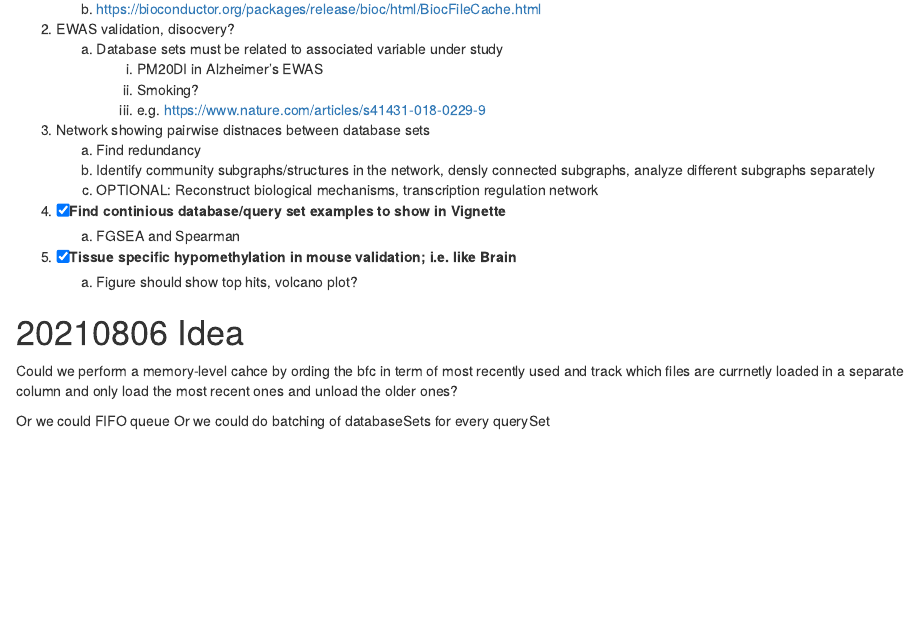
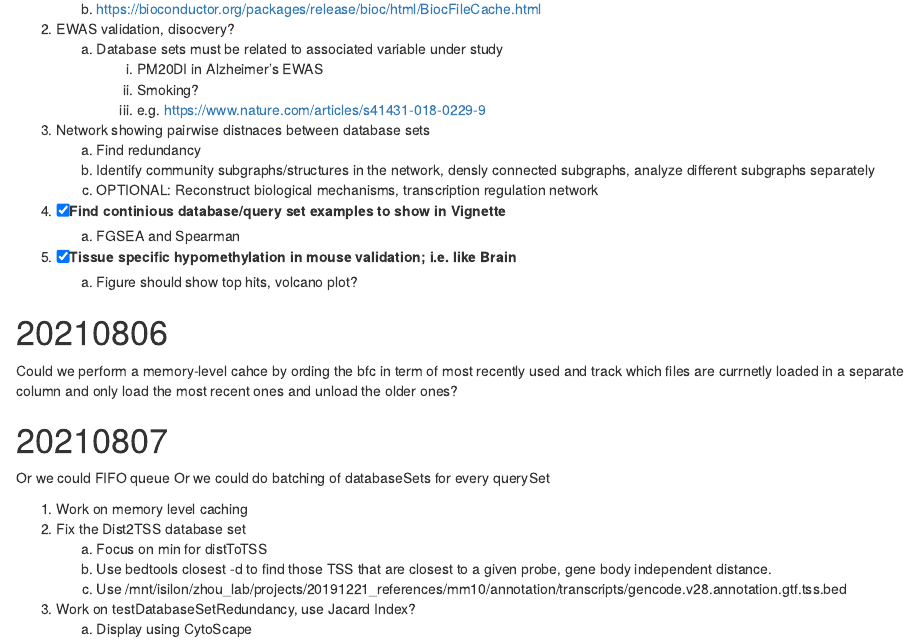
Before and after one commit to zhou-lab/knowYourCG, an R Markdown document (notes/kycpgmeetingnotes.Rmd): the page in a window 1100 px wide, from 110 px down. Rendered offline with R 4.5, knitr and Pandoc, with nearby package versions.

Commit message:
20210807

```diff
--- a/notes/20210723.Rmd
+++ b/notes/kycpgmeetingnotes.Rmd
@@ -18,8 +18,17 @@
 5. [x] Tissue specific hypomethylation in mouse validation; i.e. like Brain
     a. Figure should show top hits, volcano plot?
 
-# 20210806 Idea
+# 20210806
 Could we perform a memory-level cahce by ording the bfc in term of most recently used and track which files are currnetly loaded in a separate column and only load the most recent ones and unload the older ones?
 
+# 20210807
 Or we could FIFO queue
 Or we could do batching of databaseSets for every querySet
+
+1. Work on memory level caching
+2. Fix the Dist2TSS database set
+    a. Focus on min for distToTSS
+    b. Use bedtools closest -d to find those TSS that are closest to a given probe, gene body independent distance.
+    c. Use /mnt/isilon/zhou_lab/projects/20191221_references/mm10/annotation/transcripts/gencode.v28.annotation.gtf.tss.bed
+3. Work on testDatabaseSetRedundancy, use Jacard Index?
+    a. Display using CytoScape
```
Also changed, not shown: R/analyze.R (+1 -2 lines), notes/mousearraymeetingnotes.Rmd (renamed from notes/20210807.Rmd, +0 -6 lines), vignettes/KnowYourCpG.Rmd (+2 -2 lines), 4 other files.
